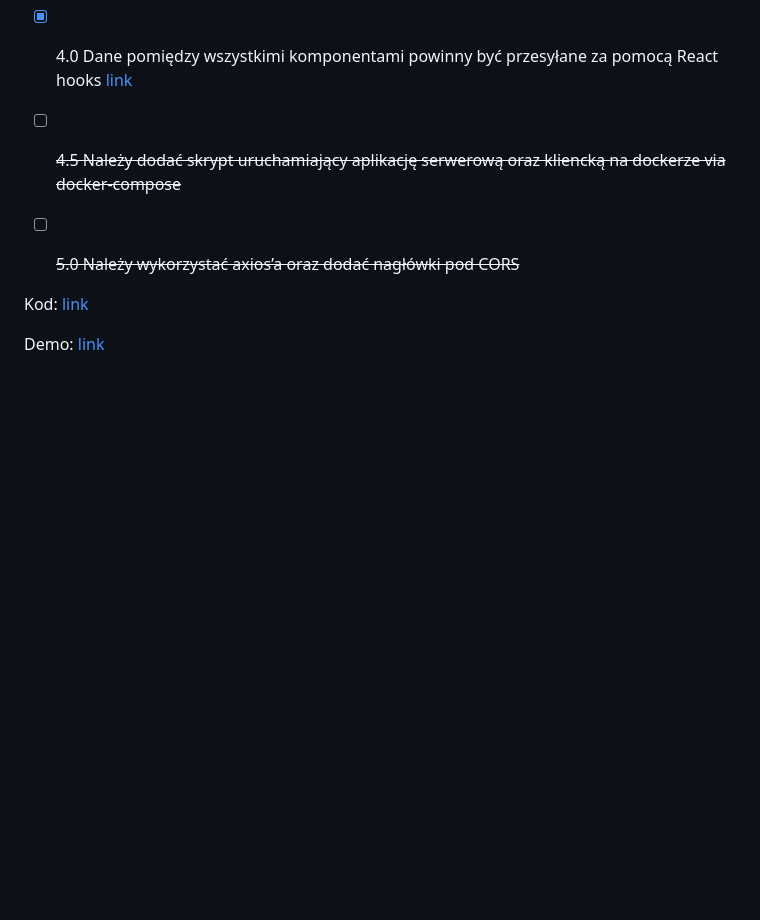
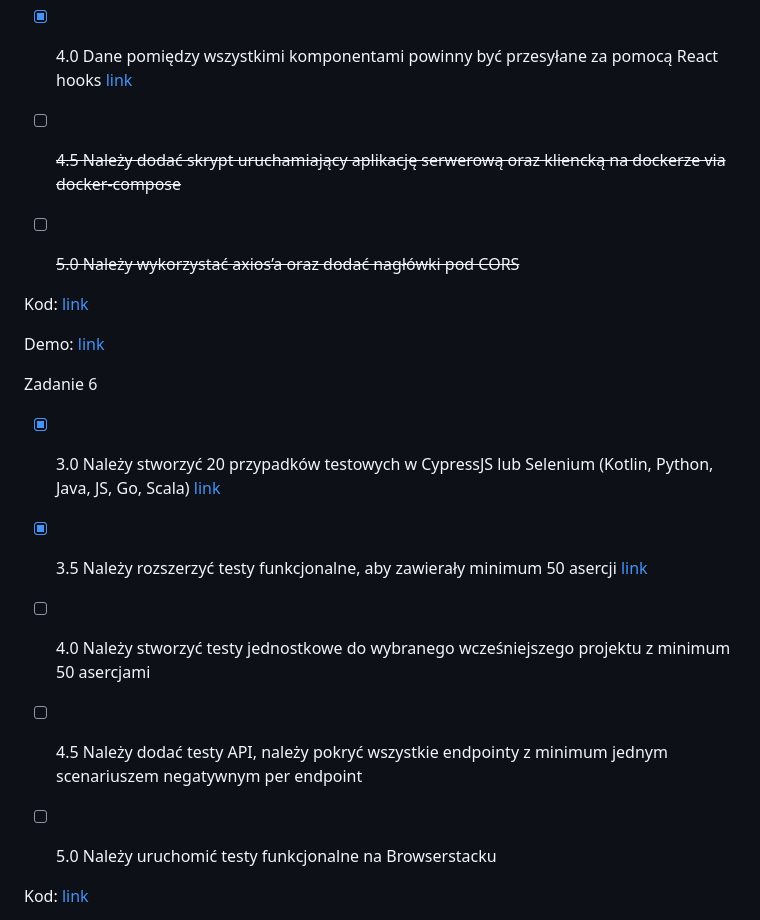
Before and after one commit to Maciej01032001/Ebiznes2024, a Markdown page: README.md, the part around one of its changes. Drawn GitHub-style; blank space fills up the shorter version.

Commit message:
docs: Add section for Assignment 6 to README.me

```diff
--- a/README.md
+++ b/README.md
@@ -82,3 +82,18 @@ Zadanie 5
 Kod: [link](https://github.com/Maciej01032001/Ebiznes2024/tree/main/Zadanie5)
 
 Demo: [link](https://github.com/Maciej01032001/Ebiznes2024/blob/main/demos/Ebiznes-zadanie5-React.mp4)
+
+Zadanie 6
+
+- [x] 3.0 Należy stworzyć 20 przypadków testowych w CypressJS lub Selenium (Kotlin, Python, Java, JS, Go, Scala) [link](https://github.com/Maciej01032001/Ebiznes2024/commit/d179ce7beb4aa7dd041a22845c9e454077aaa2e7)
+
+- [x] 3.5 Należy rozszerzyć testy funkcjonalne, aby zawierały minimum 50 asercji [link](https://github.com/Maciej01032001/Ebiznes2024/commit/d179ce7beb4aa7dd041a22845c9e454077aaa2e7)
+
+- [ ] 4.0 Należy stworzyć testy jednostkowe do wybranego wcześniejszego projektu z minimum 50 asercjami
+
+- [ ] 4.5 Należy dodać testy API, należy pokryć wszystkie endpointy z minimum jednym scenariuszem negatywnym per endpoint
+
+- [ ] 5.0 Należy uruchomić testy funkcjonalne na Browserstacku
+
+Kod: [link](https://github.com/Maciej01032001/Ebiznes2024/tree/main/Zadanie6)
+
```
Also changed, not shown: other parts of README.md (+1 -0 lines).
